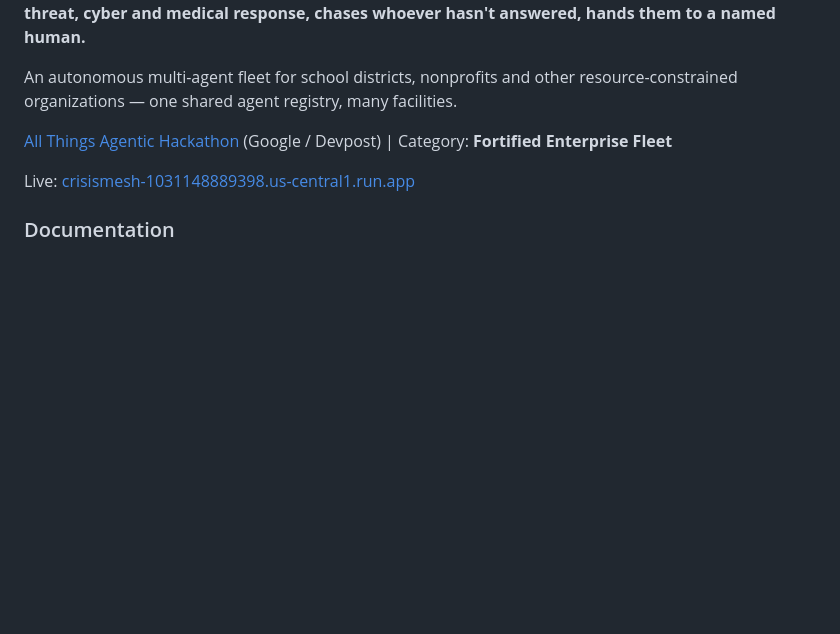
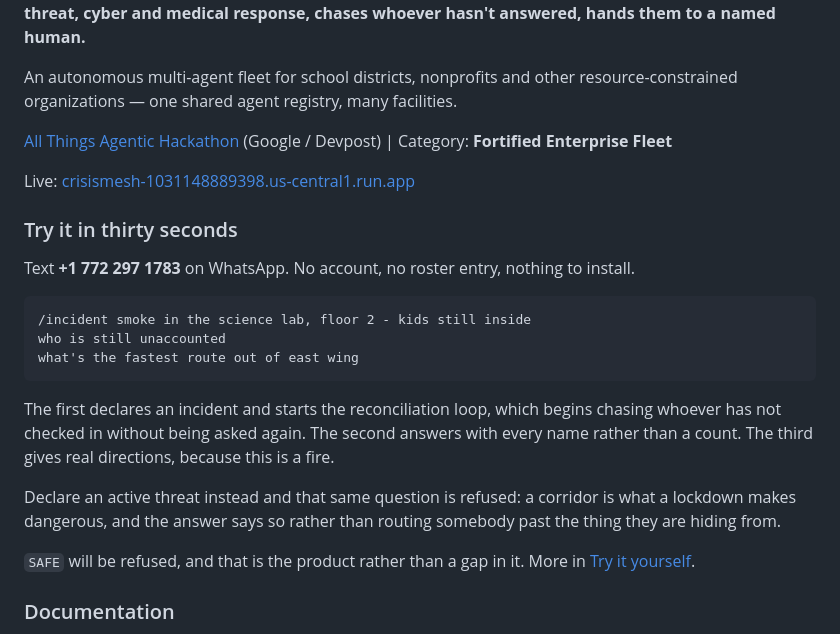
Before and after one commit to 4KInc/CrisisMesh, a Markdown page: README.md, the part around the change. GitHub-like rendering; blank space fills up the shorter version.

Commit message:
Put the front door at the top of the README
The WhatsApp number was on line 779. Somebody landing on this repo saw the
pitch, the hackathon badge, the hosted URL and then a documentation table, with
the one action that shows the product in thirty seconds seven hundred lines
below the fold.

It now sits directly under the live link with three messages to send. Each was
run against the deployed service before being written down, which caught the
third: "where is the shooter now" after declaring a fire correctly answers that
nobody has reported a sighting, and reads as a dead end. It is now the route
question, which returns real directions for a fire, with a line saying the same
question is refused during an active threat. That contrast is the more
interesting thing anyway, and it is one message rather than two.

Co-Authored-By: Claude Opus 5 (1M context) <noreply@anthropic.com>

````diff
--- a/README.md
+++ b/README.md
@@ -8,6 +8,28 @@ resource-constrained organizations — one shared agent registry, many facilitie
 [All Things Agentic Hackathon](https://allthingsagentic.devpost.com/) (Google / Devpost) | Category: **Fortified Enterprise Fleet**
 
 Live: [crisismesh-1031148889398.us-central1.run.app](https://crisismesh-1031148889398.us-central1.run.app)
+
+### Try it in thirty seconds
+
+Text **+1 772 297 1783** on WhatsApp. No account, no roster entry, nothing to install.
+
+```
+/incident smoke in the science lab, floor 2 - kids still inside
+who is still unaccounted
+what's the fastest route out of east wing
+```
+
+The first declares an incident and starts the reconciliation loop, which begins
+chasing whoever has not checked in without being asked again. The second answers
+with every name rather than a count. The third gives real directions, because
+this is a fire.
+
+Declare an active threat instead and that same question is refused: a corridor
+is what a lockdown makes dangerous, and the answer says so rather than routing
+somebody past the thing they are hiding from.
+
+`SAFE` will be refused, and that is the product rather than a gap in it. More in
+[Try it yourself](#try-it-yourself).
 
 ### Documentation
 
````
